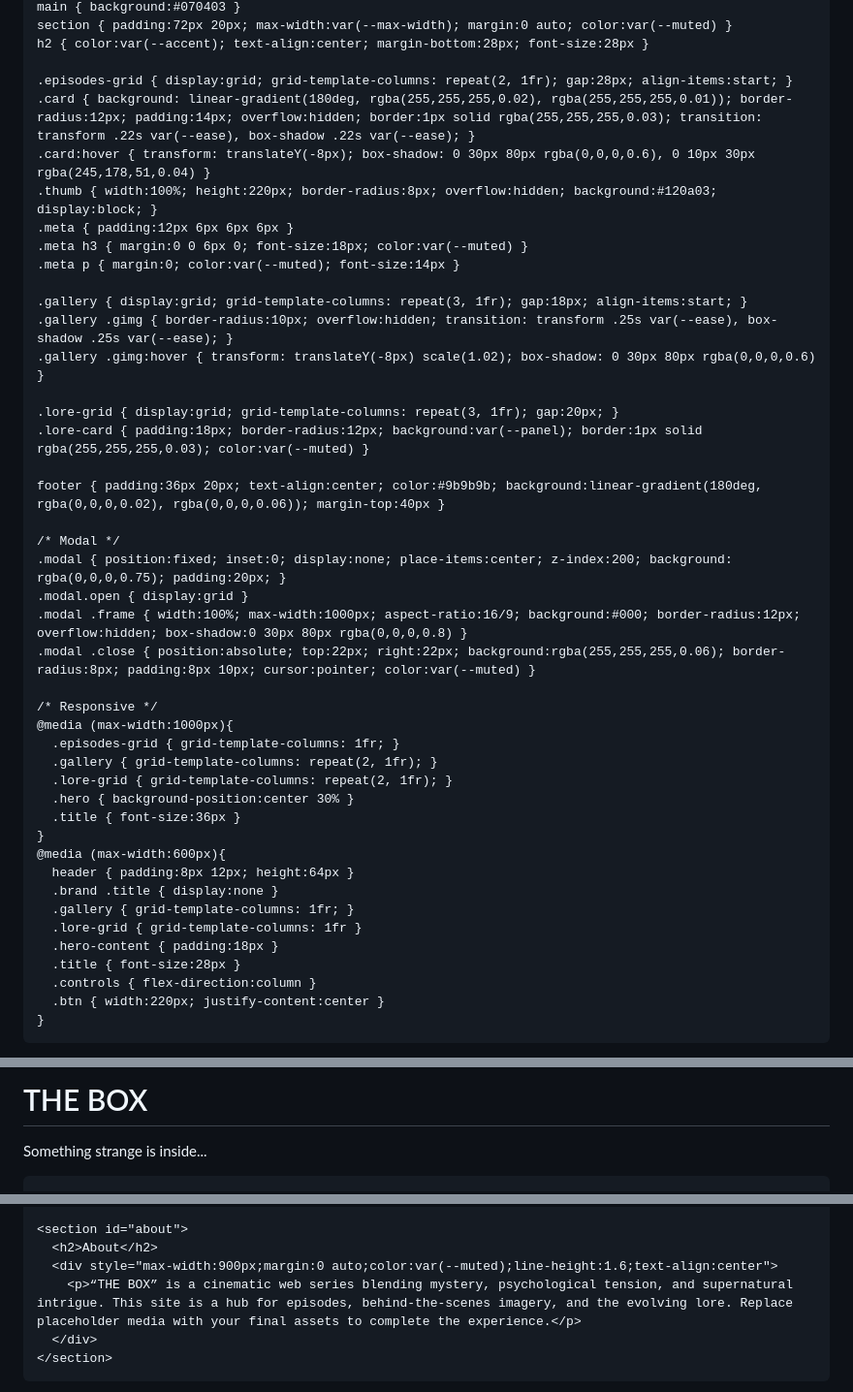
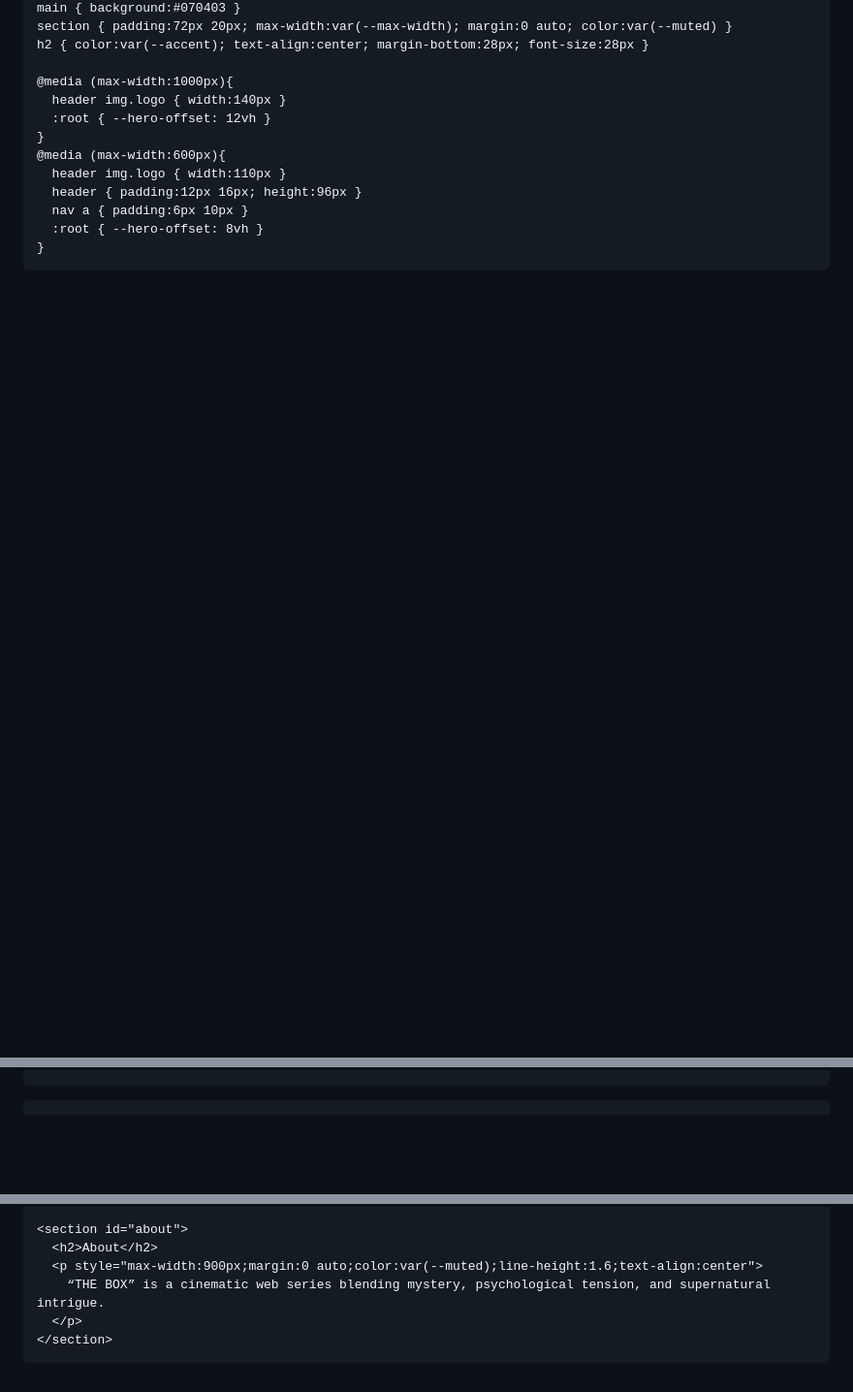
Before and after one commit to FashionBox-crafted-for-your-vibe/the_box, a Markdown page: README.md, 3 parts joined by grey strips. Shown at 97% size. Drawn GitHub-style; blank space fills up the shorter version.

Commit message:
Refactor header and hero section styles in README

```diff
--- a/README.md
+++ b/README.md
@@ -91,46 +110,15 @@
     section { padding:72px 20px; max-width:var(--max-width); margin:0 auto; color:var(--muted) }
     h2 { color:var(--accent); text-align:center; margin-bottom:28px; font-size:28px }
 
-    .episodes-grid { display:grid; grid-template-columns: repeat(2, 1fr); gap:28px; align-items:start; }
-    .card { background: linear-gradient(180deg, rgba(255,255,255,0.02), rgba(255,255,255,0.01)); border-radius:12px; padding:14px; overflow:hidden; border:1px solid rgba(255,255,255,0.03); transition: transform .22s var(--ease), box-shadow .22s var(--ease); }
-    .card:hover { transform: translateY(-8px); box-shadow: 0 30px 80px rgba(0,0,0,0.6), 0 10px 30px rgba(245,178,51,0.04) }
-    .thumb { width:100%; height:220px; border-radius:8px; overflow:hidden; background:#120a03; display:block; }
-    .meta { padding:12px 6px 6px 6px }
-    .meta h3 { margin:0 0 6px 0; font-size:18px; color:var(--muted) }
-    .meta p { margin:0; color:var(--muted); font-size:14px }
-
-    .gallery { display:grid; grid-template-columns: repeat(3, 1fr); gap:18px; align-items:start; }
-    .gallery .gimg { border-radius:10px; overflow:hidden; transition: transform .25s var(--ease), box-shadow .25s var(--ease); }
-    .gallery .gimg:hover { transform: translateY(-8px) scale(1.02); box-shadow: 0 30px 80px rgba(0,0,0,0.6) }
-
-    .lore-grid { display:grid; grid-template-columns: repeat(3, 1fr); gap:20px; }
-    .lore-card { padding:18px; border-radius:12px; background:var(--panel); border:1px solid rgba(255,255,255,0.03); color:var(--muted) }
-
-    footer { padding:36px 20px; text-align:center; color:#9b9b9b; background:linear-gradient(180deg, rgba(0,0,0,0.02), rgba(0,0,0,0.06)); margin-top:40px }
-
-    /* Modal */
-    .modal { position:fixed; inset:0; display:none; place-items:center; z-index:200; background: rgba(0,0,0,0.75); padding:20px; }
-    .modal.open { display:grid }
-    .modal .frame { width:100%; max-width:1000px; aspect-ratio:16/9; background:#000; border-radius:12px; overflow:hidden; box-shadow:0 30px 80px rgba(0,0,0,0.8) }
-    .modal .close { position:absolute; top:22px; right:22px; background:rgba(255,255,255,0.06); border-radius:8px; padding:8px 10px; cursor:pointer; color:var(--muted) }
-
-    /* Responsive */
     @media (max-width:1000px){
-      .episodes-grid { grid-template-columns: 1fr; }
-      .gallery { grid-template-columns: repeat(2, 1fr); }
-      .lore-grid { grid-template-columns: repeat(2, 1fr); }
-      .hero { background-position:center 30% }
-      .title { font-size:36px }
+      header img.logo { width:140px }
+      :root { --hero-offset: 12vh }
     }
     @media (max-width:600px){
-      header { padding:8px 12px; height:64px }
-      .brand .title { display:none }
-      .gallery { grid-template-columns: 1fr; }
-      .lore-grid { grid-template-columns: 1fr }
-      .hero-content { padding:18px }
-      .title { font-size:28px }
-      .controls { flex-direction:column }
-      .btn { width:220px; justify-content:center }
+      header img.logo { width:110px }
+      header { padding:12px 16px; height:96px }
+      nav a { padding:6px 10px }
+      :root { --hero-offset: 8vh }
     }
   </style>
 </head>
@@ -157,6 +142,5 @@
   <section class="hero" id="home" aria-label="Main poster">
     <div class="hero-content" role="region" aria-label="Hero content">
-      <h1 class="title">THE BOX</h1>
-      <p class="tagline">Something strange is inside...</p>
+      <p class="tagline"></p>
 
       <div class="controls">
@@ -229,9 +178,9 @@
 
     <section id="about">
       <h2>About</h2>
-      <div style="max-width:900px;margin:0 auto;color:var(--muted);line-height:1.6;text-align:center">
-        <p>“THE BOX” is a cinematic web series blending mystery, psychological tension, and supernatural intrigue. This site is a hub for episodes, behind-the-scenes imagery, and the evolving lore. Replace placeholder media with your final assets to complete the experience.</p>
-      </div>
+      <p style="max-width:900px;margin:0 auto;color:var(--muted);line-height:1.6;text-align:center">
+        “THE BOX” is a cinematic web series blending mystery, psychological tension, and supernatural intrigue.
+      </p>
     </section>
   </main>
 
```
Also changed, not shown: other parts of README.md (+65 -126 lines).
